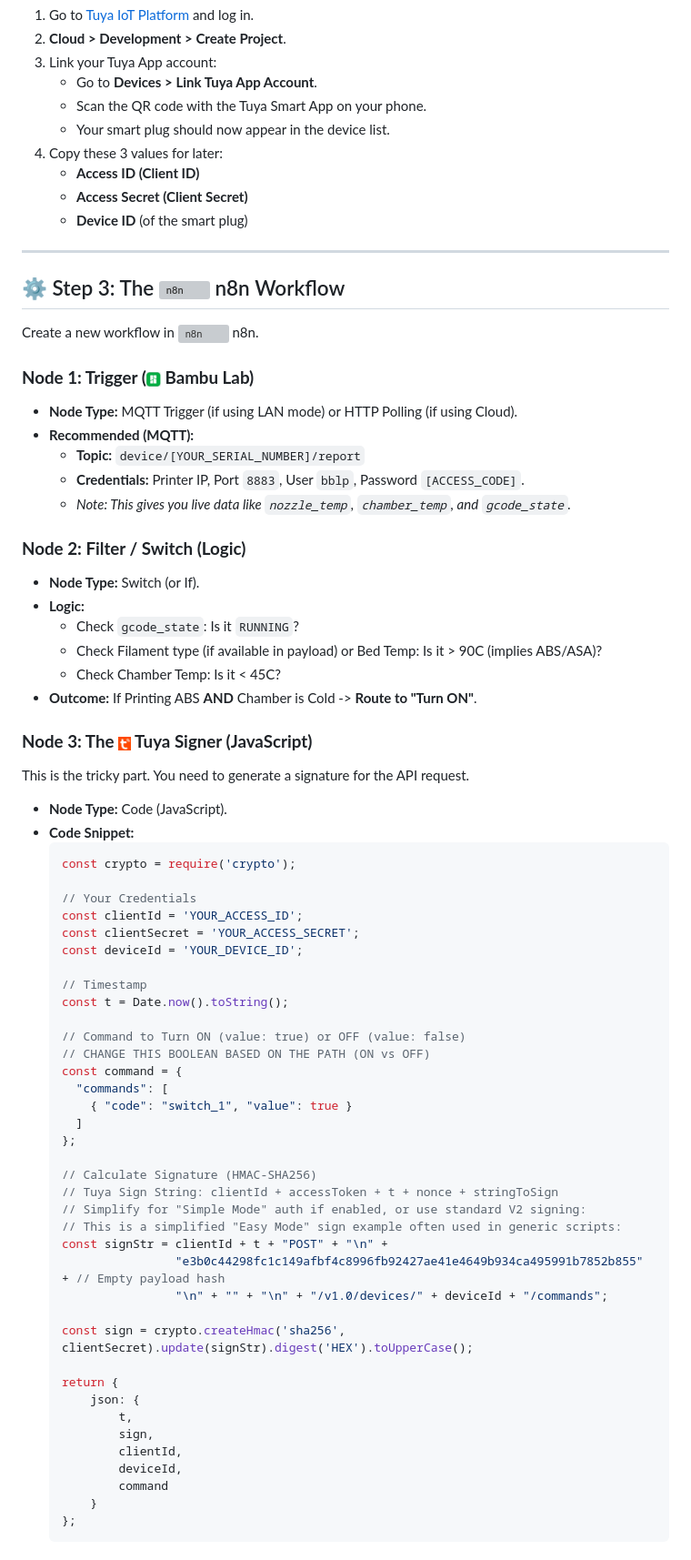
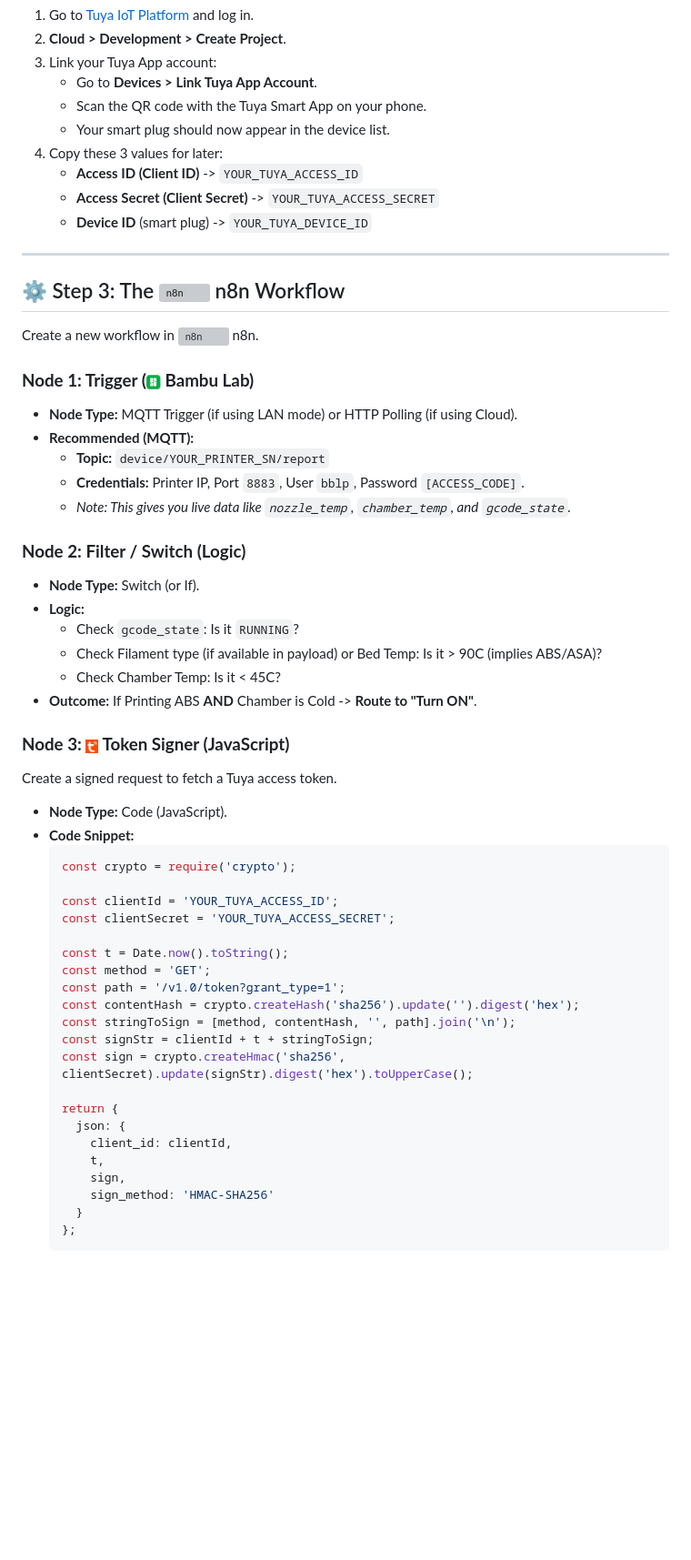
Before and after one commit to Bennyco86/BambuLabChamberHeater, a Markdown page: readme.md, the part around the change printed below. Shown: that part at 91% size. Rendered like a GitHub page; blank space fills up the shorter version; grey boxes are pictures that could not be loaded.

````diff
--- a/readme.md
+++ b/readme.md
@@ -83,9 +83,9 @@ To control the plug via script, you need "Cloud" access, not just the App.
     * Scan the QR code with the Tuya Smart App on your phone.
     * Your smart plug should now appear in the device list.
 4. Copy these 3 values for later:
-    * **Access ID (Client ID)**
-    * **Access Secret (Client Secret)**
-    * **Device ID** (of the smart plug)
+    * **Access ID (Client ID)** -> `YOUR_TUYA_ACCESS_ID`
+    * **Access Secret (Client Secret)** -> `YOUR_TUYA_ACCESS_SECRET`
+    * **Device ID** (smart plug) -> `YOUR_TUYA_DEVICE_ID`
 
 ---
 
@@ -95,7 +95,7 @@ Create a new workflow in <img src="n8n-color.svg" alt="n8n" height="16"> n8n.
 ### **Node 1: Trigger (<img src="bambu%20lab%20logo%202.jpg" alt="Bambu Lab" height="16"> Bambu Lab)**
 * **Node Type:** MQTT Trigger (if using LAN mode) or HTTP Polling (if using Cloud).
 * **Recommended (MQTT):**
-    * **Topic:** `device/[YOUR_SERIAL_NUMBER]/report`
+    * **Topic:** `device/YOUR_PRINTER_SN/report`
     * **Credentials:** Printer IP, Port `8883`, User `bblp`, Password `[ACCESS_CODE]`.
     * *Note: This gives you live data like `nozzle_temp`, `chamber_temp`, and `gcode_state`.*
 
@@ -107,47 +107,31 @@ Create a new workflow in <img src="n8n-color.svg" alt="n8n" height="16"> n8n.
     * Check Chamber Temp: Is it < 45C?
 * **Outcome:** If Printing ABS **AND** Chamber is Cold -> **Route to "Turn ON"**.
 
-### **Node 3: The <img src="tuya%20logo.jpg" alt="Tuya" height="16"> Tuya Signer (JavaScript)**
-This is the tricky part. You need to generate a signature for the API request.
+### **Node 3: <img src="tuya%20logo.jpg" alt="Tuya" height="16"> Token Signer (JavaScript)**
+Create a signed request to fetch a Tuya access token.
 * **Node Type:** Code (JavaScript).
 * **Code Snippet:**
     ```javascript
     const crypto = require('crypto');
 
-    // Your Credentials
-    const clientId = 'YOUR_ACCESS_ID';
-    const clientSecret = 'YOUR_ACCESS_SECRET';
-    const deviceId = 'YOUR_DEVICE_ID';
+    const clientId = 'YOUR_TUYA_ACCESS_ID';
+    const clientSecret = 'YOUR_TUYA_ACCESS_SECRET';
 
-    // Timestamp
     const t = Date.now().toString();
-
-    // Command to Turn ON (value: true) or OFF (value: false)
-    // CHANGE THIS BOOLEAN BASED ON THE PATH (ON vs OFF)
-    const command = {
-      "commands": [
-        { "code": "switch_1", "value": true }
-      ]
-    };
-
-    // Calculate Signature (HMAC-SHA256)
-    // Tuya Sign String: clientId + accessToken + t + nonce + stringToSign
-    // Simplify for "Simple Mode" auth if enabled, or use standard V2 signing:
-    // This is a simplified "Easy Mode" sign example often used in generic scripts:
-    const signStr = clientId + t + "POST" + "\n" +
-                    "e3b0c44298fc1c149afbf4c8996fb92427ae41e4649b934ca495991b7852b855" + // Empty payload hash
-                    "\n" + "" + "\n" + "/v1.0/devices/" + deviceId + "/commands";
-
-    const sign = crypto.createHmac('sha256', clientSecret).update(signStr).digest('HEX').toUpperCase();
+    const method = 'GET';
+    const path = '/v1.0/token?grant_type=1';
+    const contentHash = crypto.createHash('sha256').update('').digest('hex');
+    const stringToSign = [method, contentHash, '', path].join('\n');
+    const signStr = clientId + t + stringToSign;
+    const sign = crypto.createHmac('sha256', clientSecret).update(signStr).digest('hex').toUpperCase();
 
     return {
-        json: {
-            t,
-            sign,
-            clientId,
-            deviceId,
-            command
-        }
+      json: {
+        client_id: clientId,
+        t,
+        sign,
+        sign_method: 'HMAC-SHA256'
+      }
     };
     ```
 
````
Also changed, not shown: other parts of readme.md (+71 -6 lines), Actually working flow with pause resume commands.jpg.
